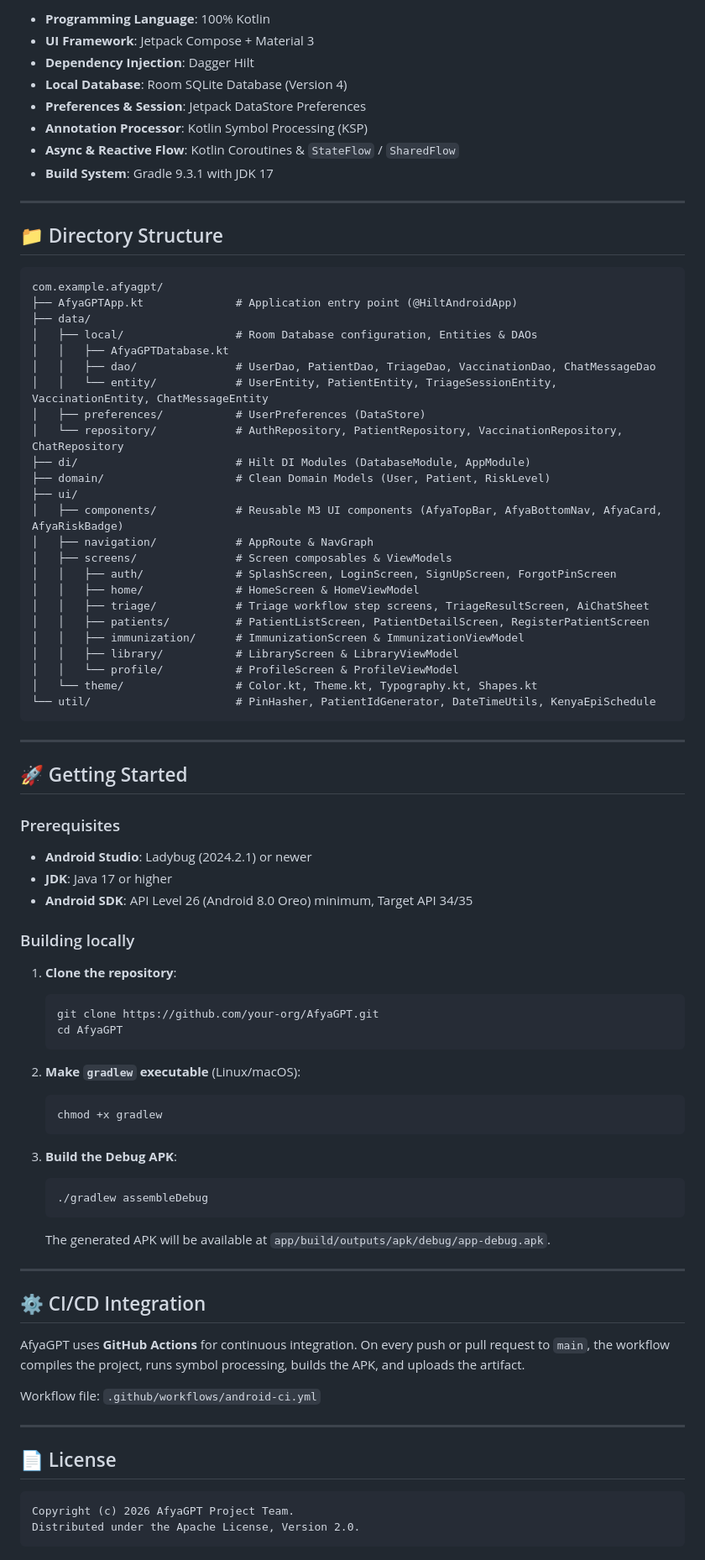
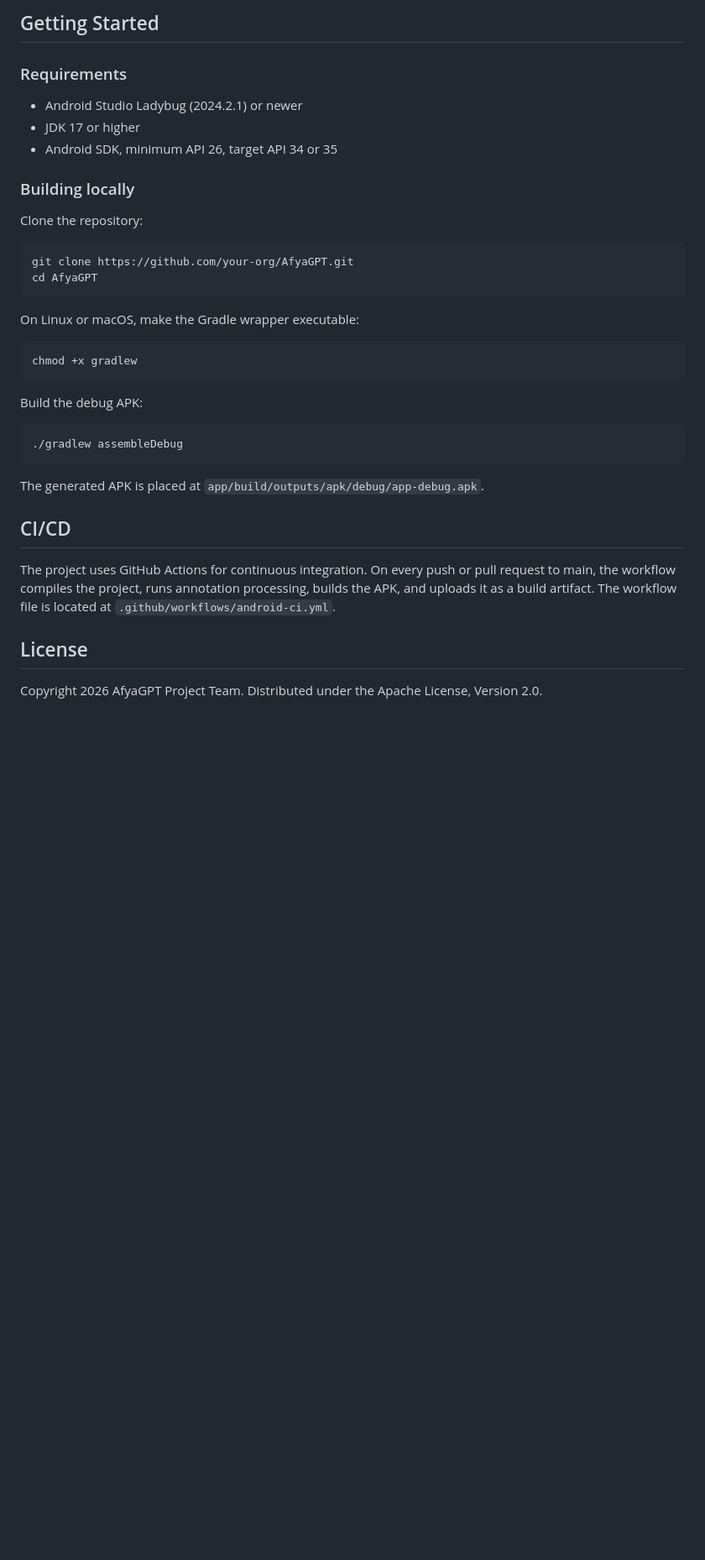
Before and after one commit to saulnyongesa/AfyaGPT, a Markdown page: README.md, the part around one of its changes. Shown at 84% size. Rendered like a GitHub page; blank space fills up the shorter version.

````diff
--- a/README.md
+++ b/README.md
@@ -68,87 +71,40 @@ AfyaGPT is built using modern Android development practices following Clean Arch
 ```
 
-- **Programming Language**: 100% Kotlin
-- **UI Framework**: Jetpack Compose + Material 3
-- **Dependency Injection**: Dagger Hilt
-- **Local Database**: Room SQLite Database (Version 4)
-- **Preferences & Session**: Jetpack DataStore Preferences
-- **Annotation Processor**: Kotlin Symbol Processing (KSP)
-- **Async & Reactive Flow**: Kotlin Coroutines & `StateFlow` / `SharedFlow`
-- **Build System**: Gradle 9.3.1 with JDK 17
+## Getting Started
 
----
+### Requirements
 
-## 📁 Directory Structure
-
-```text
-com.example.afyagpt/
-├── AfyaGPTApp.kt              # Application entry point (@HiltAndroidApp)
-├── data/
-│   ├── local/                 # Room Database configuration, Entities & DAOs
-│   │   ├── AfyaGPTDatabase.kt
-│   │   ├── dao/               # UserDao, PatientDao, TriageDao, VaccinationDao, ChatMessageDao
-│   │   └── entity/            # UserEntity, PatientEntity, TriageSessionEntity, VaccinationEntity, ChatMessageEntity
-│   ├── preferences/           # UserPreferences (DataStore)
-│   └── repository/            # AuthRepository, PatientRepository, VaccinationRepository, ChatRepository
-├── di/                        # Hilt DI Modules (DatabaseModule, AppModule)
-├── domain/                    # Clean Domain Models (User, Patient, RiskLevel)
-├── ui/
-│   ├── components/            # Reusable M3 UI components (AfyaTopBar, AfyaBottomNav, AfyaCard, AfyaRiskBadge)
-│   ├── navigation/            # AppRoute & NavGraph
-│   ├── screens/               # Screen composables & ViewModels
-│   │   ├── auth/              # SplashScreen, LoginScreen, SignUpScreen, ForgotPinScreen
-│   │   ├── home/              # HomeScreen & HomeViewModel
-│   │   ├── triage/            # Triage workflow step screens, TriageResultScreen, AiChatSheet
-│   │   ├── patients/          # PatientListScreen, PatientDetailScreen, RegisterPatientScreen
-│   │   ├── immunization/      # ImmunizationScreen & ImmunizationViewModel
-│   │   ├── library/           # LibraryScreen & LibraryViewModel
-│   │   └── profile/           # ProfileScreen & ProfileViewModel
-│   └── theme/                 # Color.kt, Theme.kt, Typography.kt, Shapes.kt
-└── util/                      # PinHasher, PatientIdGenerator, DateTimeUtils, KenyaEpiSchedule
-```
-
----
-
-## 🚀 Getting Started
-
-### Prerequisites
-- **Android Studio**: Ladybug (2024.2.1) or newer
-- **JDK**: Java 17 or higher
-- **Android SDK**: API Level 26 (Android 8.0 Oreo) minimum, Target API 34/35
+- Android Studio Ladybug (2024.2.1) or newer
+- JDK 17 or higher
+- Android SDK, minimum API 26, target API 34 or 35
 
 ### Building locally
 
-1. **Clone the repository**:
-   ```bash
-   git clone https://github.com/your-org/AfyaGPT.git
-   cd AfyaGPT
-   ```
+Clone the repository:
 
-2. **Make `gradlew` executable** (Linux/macOS):
-   ```bash
-   chmod +x gradlew
-   ```
+```bash
+git clone https://github.com/your-org/AfyaGPT.git
+cd AfyaGPT
+```
 
-3. **Build the Debug APK**:
-   ```bash
-   ./gradlew assembleDebug
-   ```
+On Linux or macOS, make the Gradle wrapper executable:
 
-   The generated APK will be available at `app/build/outputs/apk/debug/app-debug.apk`.
+```bash
+chmod +x gradlew
+```
 
----
+Build the debug APK:
 
-## ⚙️ CI/CD Integration
+```bash
+./gradlew assembleDebug
+```
 
-AfyaGPT uses **GitHub Actions** for continuous integration. On every push or pull request to `main`, the workflow compiles the project, runs symbol processing, builds the APK, and uploads the artifact.
+The generated APK is placed at `app/build/outputs/apk/debug/app-debug.apk`.
 
-Workflow file: `.github/workflows/android-ci.yml`
+## CI/CD
 
----
+The project uses GitHub Actions for continuous integration. On every push or pull request to main, the workflow compiles the project, runs annotation processing, builds the APK, and uploads it as a build artifact. The workflow file is located at `.github/workflows/android-ci.yml`.
 
-## 📄 License
+## License
 
-```text
-Copyright (c) 2026 AfyaGPT Project Team.
-Distributed under the Apache License, Version 2.0.
-```
+Copyright 2026 AfyaGPT Project Team. Distributed under the Apache License, Version 2.0.
````
Also changed, not shown: other parts of README.md (+56 -53 lines).
